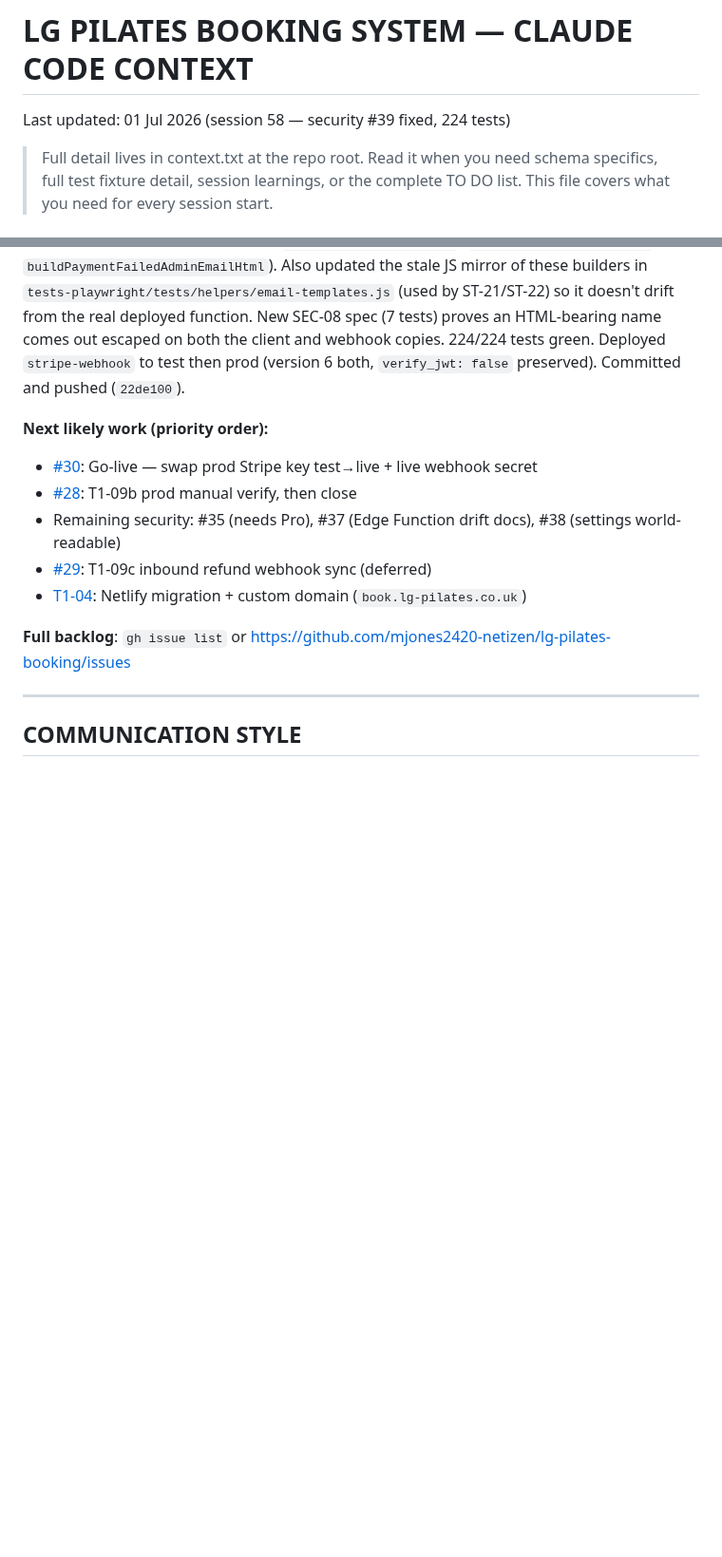
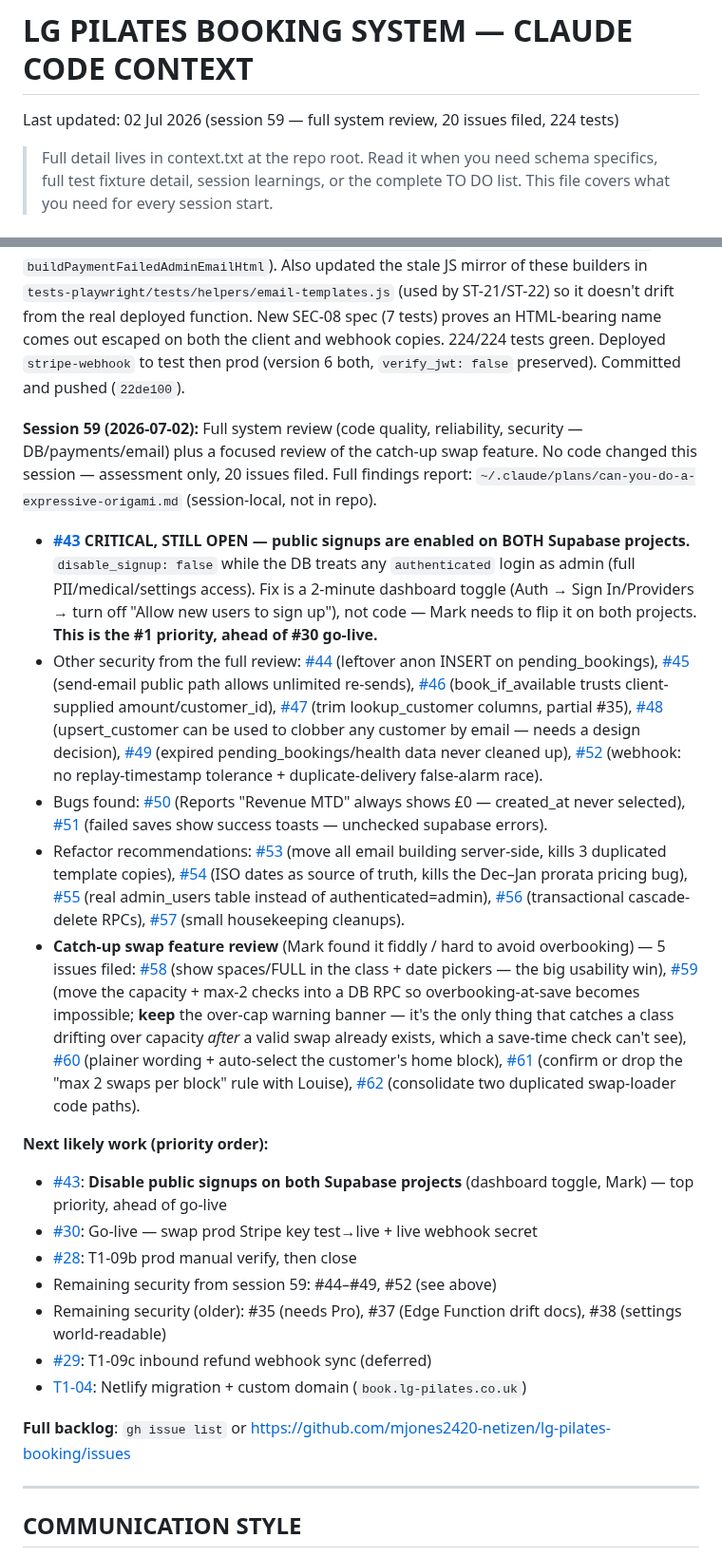
Before and after one commit to mjones2420-netizen/lg-pilates-booking, a Markdown page: CLAUDE.md, 2 parts joined by grey strips. Shown at 95% size. Rendered like a GitHub page; blank space fills up the shorter version.

Commit message:
docs: session 59 wrap-up - full system review + catch-up swap review, 20 issues filed
No code changed this session - assessment only. Critical open item: #43
public signups enabled on both Supabase projects, needs dashboard toggle.

```diff
--- a/CLAUDE.md
+++ b/CLAUDE.md
@@ -1,5 +1,5 @@
 # LG PILATES BOOKING SYSTEM — CLAUDE CODE CONTEXT
-Last updated: 01 Jul 2026 (session 58 — security #39 fixed, 224 tests)
+Last updated: 02 Jul 2026 (session 59 — full system review, 20 issues filed, 224 tests)
 
 > Full detail lives in context.txt at the repo root. Read it when you need
 > schema specifics, full test fixture detail, session learnings, or the
@@ -236,10 +236,20 @@ Navigate with `switchDashPage(name)`.
 
 **Session 58 (2026-07-01):** #39 FIXED + CLOSED — email builders interpolated firstName/lastName/email/phone with no escaping (some builders called `sanitise()`, others didn't). Fixed 4 client-side builders in index.html (`buildConfirmedEmailHtml`, `buildCancelledAdminEmailHtml`, `buildRefundClientEmailHtml`, `buildRefundAdminEmailHtml`) to wrap those fields in `sanitise()`. `stripe-webhook` had no escape function at all — added `esc()` and applied it in all 3 of its builders (`buildConfirmedEmailHtml`, `buildAdminAlertEmailHtml`, `buildPaymentFailedAdminEmailHtml`). Also updated the stale JS mirror of these builders in `tests-playwright/tests/helpers/email-templates.js` (used by ST-21/ST-22) so it doesn't drift from the real deployed function. New SEC-08 spec (7 tests) proves an HTML-bearing name comes out escaped on both the client and webhook copies. 224/224 tests green. Deployed `stripe-webhook` to test then prod (version 6 both, `verify_jwt: false` preserved). Committed and pushed (`22de100`).
 
+**Session 59 (2026-07-02):** Full system review (code quality, reliability, security — DB/payments/email) plus a focused review of the catch-up swap feature. No code changed this session — assessment only, 20 issues filed. Full findings report: `~/.claude/plans/can-you-do-a-expressive-origami.md` (session-local, not in repo).
+
+- **[#43](https://github.com/mjones2420-netizen/lg-pilates-booking/issues/43) CRITICAL, STILL OPEN — public signups are enabled on BOTH Supabase projects.** `disable_signup: false` while the DB treats any `authenticated` login as admin (full PII/medical/settings access). Fix is a 2-minute dashboard toggle (Auth → Sign In/Providers → turn off "Allow new users to sign up"), not code — Mark needs to flip it on both projects. **This is the #1 priority, ahead of #30 go-live.**
+- Other security from the full review: [#44](https://github.com/mjones2420-netizen/lg-pilates-booking/issues/44) (leftover anon INSERT on pending_bookings), [#45](https://github.com/mjones2420-netizen/lg-pilates-booking/issues/45) (send-email public path allows unlimited re-sends), [#46](https://github.com/mjones2420-netizen/lg-pilates-booking/issues/46) (book_if_available trusts client-supplied amount/customer_id), [#47](https://github.com/mjones2420-netizen/lg-pilates-booking/issues/47) (trim lookup_customer columns, partial #35), [#48](https://github.com/mjones2420-netizen/lg-pilates-booking/issues/48) (upsert_customer can be used to clobber any customer by email — needs a design decision), [#49](https://github.com/mjones2420-netizen/lg-pilates-booking/issues/49) (expired pending_bookings/health data never cleaned up), [#52](https://github.com/mjones2420-netizen/lg-pilates-booking/issues/52) (webhook: no replay-timestamp tolerance + duplicate-delivery false-alarm race).
+- Bugs found: [#50](https://github.com/mjones2420-netizen/lg-pilates-booking/issues/50) (Reports "Revenue MTD" always shows £0 — created_at never selected), [#51](https://github.com/mjones2420-netizen/lg-pilates-booking/issues/51) (failed saves show success toasts — unchecked supabase errors).
+- Refactor recommendations: [#53](https://github.com/mjones2420-netizen/lg-pilates-booking/issues/53) (move all email building server-side, kills 3 duplicated template copies), [#54](https://github.com/mjones2420-netizen/lg-pilates-booking/issues/54) (ISO dates as source of truth, kills the Dec–Jan prorata pricing bug), [#55](https://github.com/mjones2420-netizen/lg-pilates-booking/issues/55) (real admin_users table instead of authenticated=admin), [#56](https://github.com/mjones2420-netizen/lg-pilates-booking/issues/56) (transactional cascade-delete RPCs), [#57](https://github.com/mjones2420-netizen/lg-pilates-booking/issues/57) (small housekeeping cleanups).
+- **Catch-up swap feature review** (Mark found it fiddly / hard to avoid overbooking) — 5 issues filed: [#58](https://github.com/mjones2420-netizen/lg-pilates-booking/issues/58) (show spaces/FULL in the class + date pickers — the big usability win), [#59](https://github.com/mjones2420-netizen/lg-pilates-booking/issues/59) (move the capacity + max-2 checks into a DB RPC so overbooking-at-save becomes impossible; **keep** the over-cap warning banner — it's the only thing that catches a class drifting over capacity *after* a valid swap already exists, which a save-time check can't see), [#60](https://github.com/mjones2420-netizen/lg-pilates-booking/issues/60) (plainer wording + auto-select the customer's home block), [#61](https://github.com/mjones2420-netizen/lg-pilates-booking/issues/61) (confirm or drop the "max 2 swaps per block" rule with Louise), [#62](https://github.com/mjones2420-netizen/lg-pilates-booking/issues/62) (consolidate two duplicated swap-loader code paths).
+
 **Next likely work (priority order):**
+- [#43](https://github.com/mjones2420-netizen/lg-pilates-booking/issues/43): **Disable public signups on both Supabase projects** (dashboard toggle, Mark) — top priority, ahead of go-live
 - [#30](https://github.com/mjones2420-netizen/lg-pilates-booking/issues/30): Go-live — swap prod Stripe key test→live + live webhook secret
 - [#28](https://github.com/mjones2420-netizen/lg-pilates-booking/issues/28): T1-09b prod manual verify, then close
-- Remaining security: #35 (needs Pro), #37 (Edge Function drift docs), #38 (settings world-readable)
+- Remaining security from session 59: #44–#49, #52 (see above)
+- Remaining security (older): #35 (needs Pro), #37 (Edge Function drift docs), #38 (settings world-readable)
 - [#29](https://github.com/mjones2420-netizen/lg-pilates-booking/issues/29): T1-09c inbound refund webhook sync (deferred)
 - [T1-04](https://github.com/mjones2420-netizen/lg-pilates-booking/issues/4): Netlify migration + custom domain (`book.lg-pilates.co.uk`)
 
```
